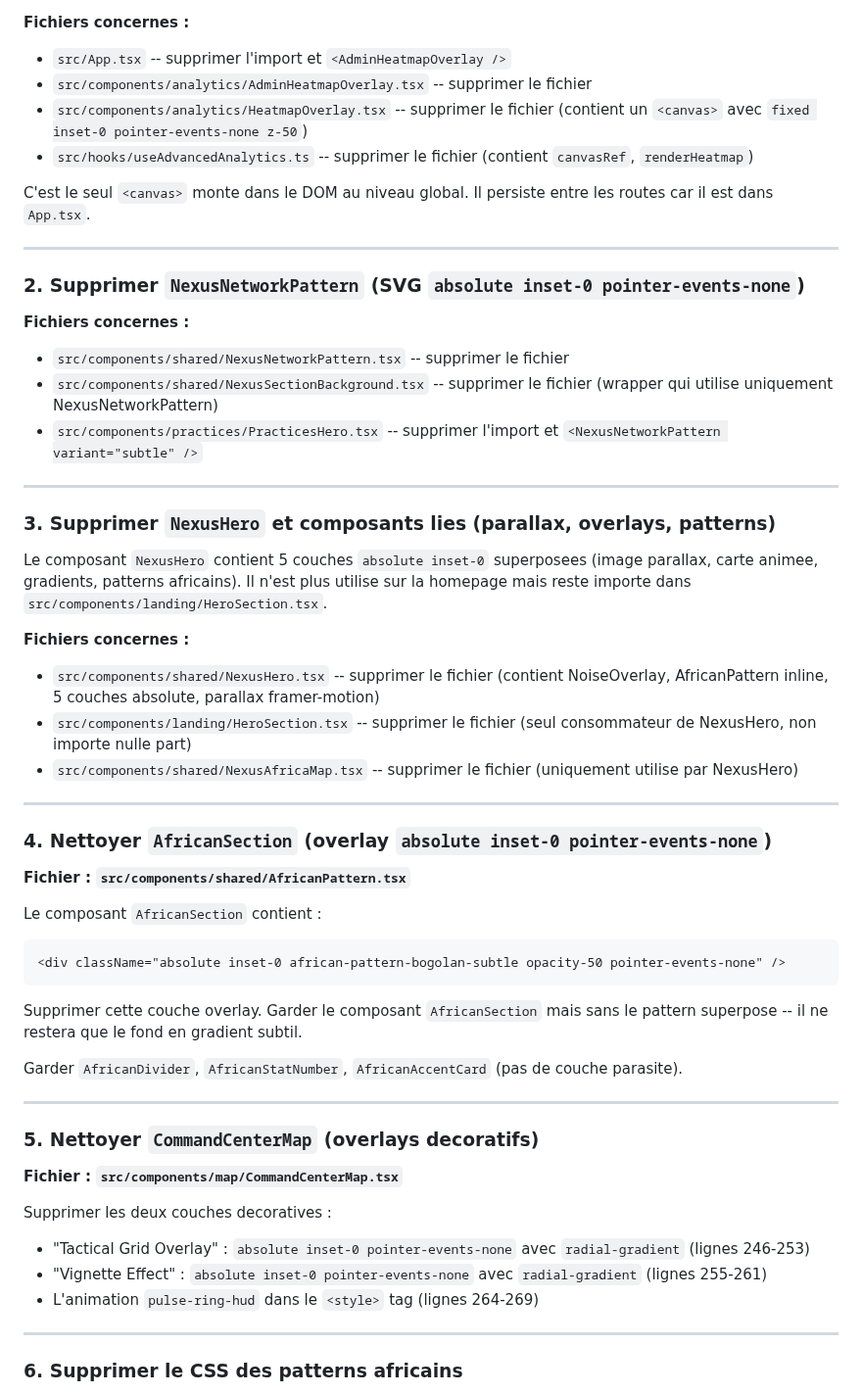
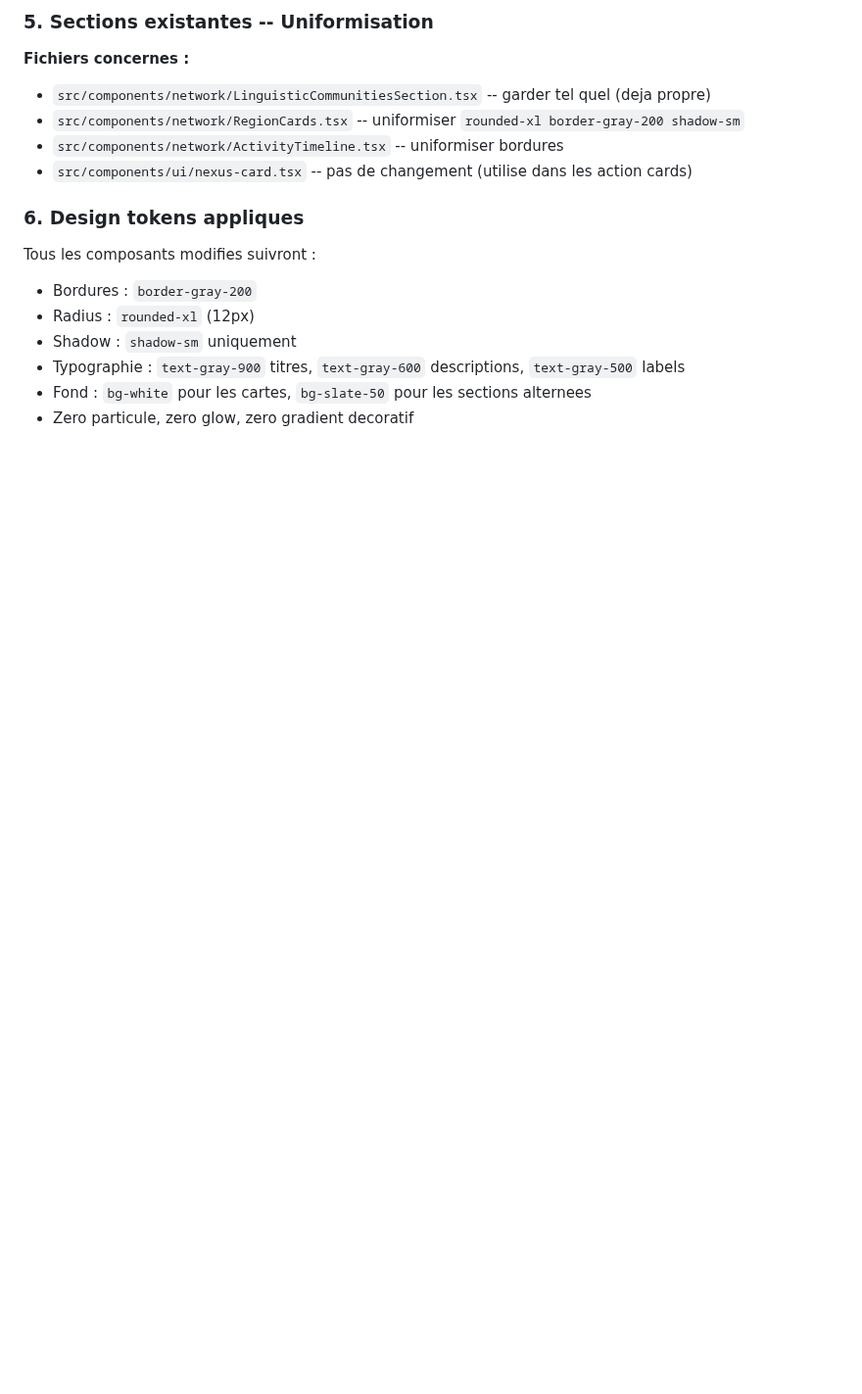
Before and after one commit to SOMET1010/africa-fsu-connect, a Markdown page: .lovable/plan.md, the part around one of its changes. Shown at 98% size. GitHub-like rendering; blank space fills up the shorter version.

````diff
--- a/.lovable/plan.md
+++ b/.lovable/plan.md
@@ -12,59 +77,18 @@ Voici l'inventaire complet des elements a supprimer ou nettoyer, organise par pr
+### 5. Sections existantes -- Uniformisation
 
 **Fichiers concernes :**
-- `src/App.tsx` -- supprimer l'import et `<AdminHeatmapOverlay />`
-- `src/components/analytics/AdminHeatmapOverlay.tsx` -- supprimer le fichier
-- `src/components/analytics/HeatmapOverlay.tsx` -- supprimer le fichier (contient un `<canvas>` avec `fixed inset-0 pointer-events-none z-50`)
-- `src/hooks/useAdvancedAnalytics.ts` -- supprimer le fichier (contient `canvasRef`, `renderHeatmap`)
+- `src/components/network/LinguisticCommunitiesSection.tsx` -- garder tel quel (deja propre)
+- `src/components/network/RegionCards.tsx` -- uniformiser `rounded-xl border-gray-200 shadow-sm`
+- `src/components/network/ActivityTimeline.tsx` -- uniformiser bordures
+- `src/components/ui/nexus-card.tsx` -- pas de changement (utilise dans les action cards)
 
-C'est le seul `<canvas>` monte dans le DOM au niveau global. Il persiste entre les routes car il est dans `App.tsx`.
+### 6. Design tokens appliques
 
----
+Tous les composants modifies suivront :
+- Bordures : `border-gray-200`
+- Radius : `rounded-xl` (12px)
+- Shadow : `shadow-sm` uniquement
+- Typographie : `text-gray-900` titres, `text-gray-600` descriptions, `text-gray-500` labels
+- Fond : `bg-white` pour les cartes, `bg-slate-50` pour les sections alternees
+- Zero particule, zero glow, zero gradient decoratif
 
-### 2. Supprimer `NexusNetworkPattern` (SVG `absolute inset-0 pointer-events-none`)
-
-**Fichiers concernes :**
-- `src/components/shared/NexusNetworkPattern.tsx` -- supprimer le fichier
-- `src/components/shared/NexusSectionBackground.tsx` -- supprimer le fichier (wrapper qui utilise uniquement NexusNetworkPattern)
-- `src/components/practices/PracticesHero.tsx` -- supprimer l'import et `<NexusNetworkPattern variant="subtle" />`
-
----
-
-### 3. Supprimer `NexusHero` et composants lies (parallax, overlays, patterns)
-
-Le composant `NexusHero` contient 5 couches `absolute inset-0` superposees (image parallax, carte animee, gradients, patterns africains). Il n'est plus utilise sur la homepage mais reste importe dans `src/components/landing/HeroSection.tsx`.
-
-**Fichiers concernes :**
-- `src/components/shared/NexusHero.tsx` -- supprimer le fichier (contient NoiseOverlay, AfricanPattern inline, 5 couches absolute, parallax framer-motion)
-- `src/components/landing/HeroSection.tsx` -- supprimer le fichier (seul consommateur de NexusHero, non importe nulle part)
-- `src/components/shared/NexusAfricaMap.tsx` -- supprimer le fichier (uniquement utilise par NexusHero)
-
----
-
-### 4. Nettoyer `AfricanSection` (overlay `absolute inset-0 pointer-events-none`)
-
-**Fichier : `src/components/shared/AfricanPattern.tsx`**
-
-Le composant `AfricanSection` contient :
-```
-<div className="absolute inset-0 african-pattern-bogolan-subtle opacity-50 pointer-events-none" />
-```
-
-Supprimer cette couche overlay. Garder le composant `AfricanSection` mais sans le pattern superpose -- il ne restera que le fond en gradient subtil.
-
-Garder `AfricanDivider`, `AfricanStatNumber`, `AfricanAccentCard` (pas de couche parasite).
-
----
-
-### 5. Nettoyer `CommandCenterMap` (overlays decoratifs)
-
-**Fichier : `src/components/map/CommandCenterMap.tsx`**
-
-Supprimer les deux couches decoratives :
-- "Tactical Grid Overlay" : `absolute inset-0 pointer-events-none` avec `radial-gradient` (lignes 246-253)
-- "Vignette Effect" : `absolute inset-0 pointer-events-none` avec `radial-gradient` (lignes 255-261)
-- L'animation `pulse-ring-hud` dans le `<style>` tag (lignes 264-269)
-
----
-
-### 6. Supprimer le CSS des patterns africains
-
````
Also changed, not shown: other parts of .lovable/plan.md (+81 -49 lines).
